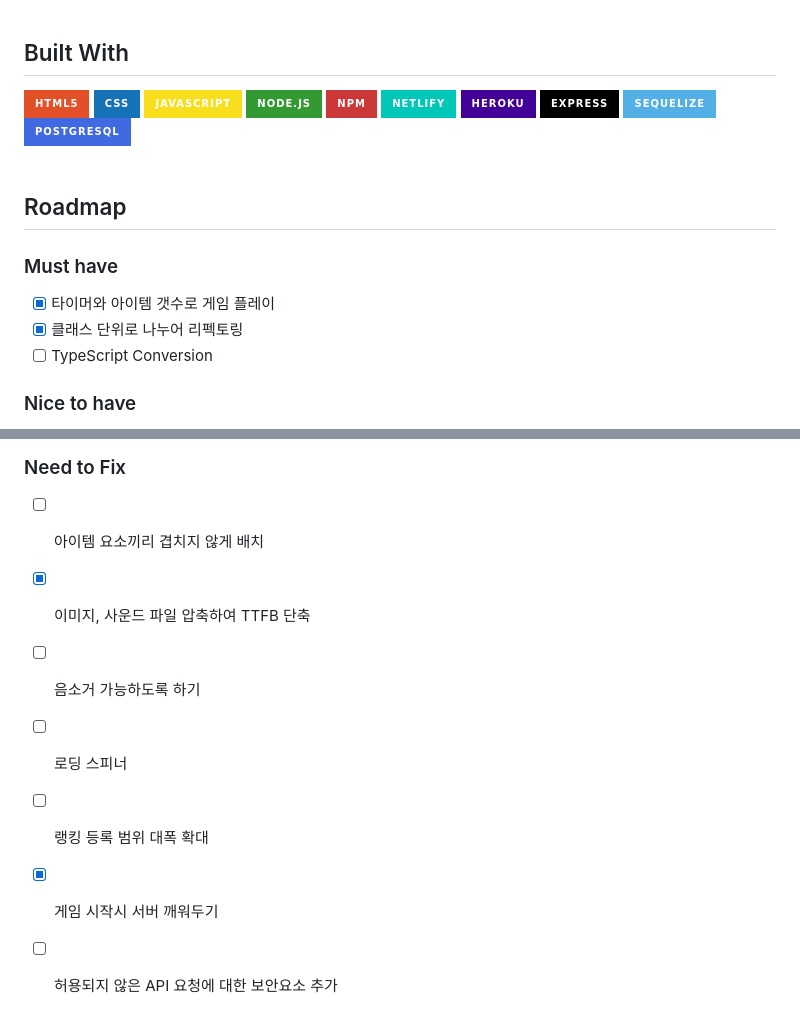
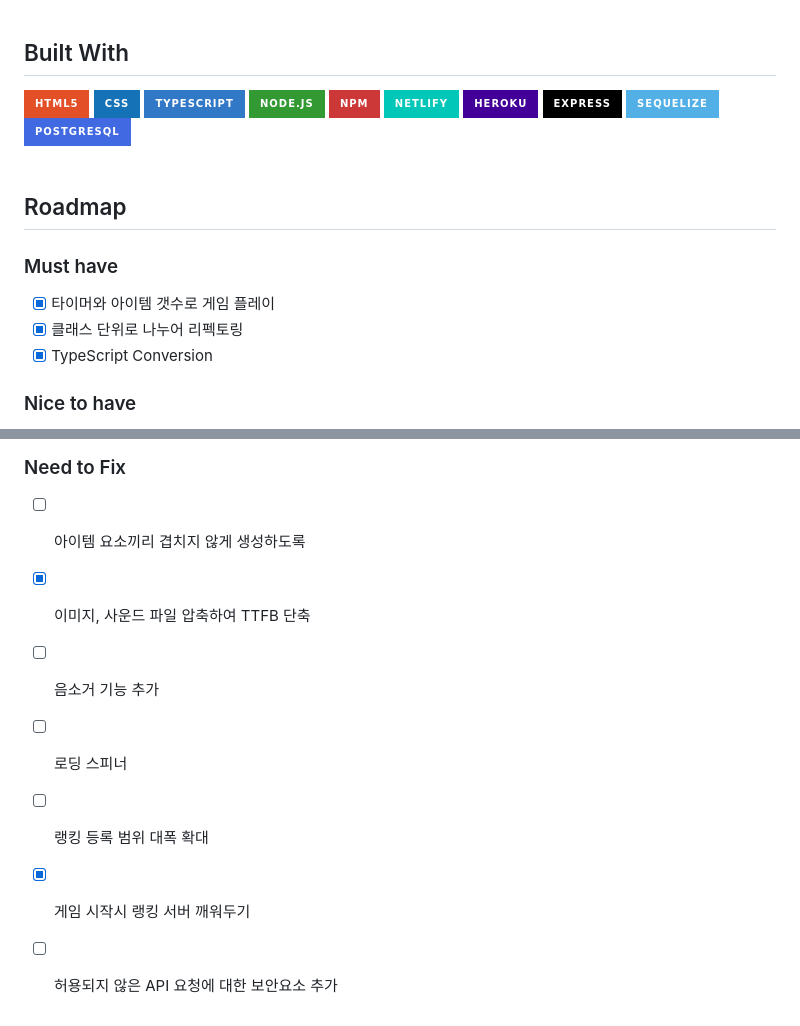
Before and after one commit to ssungbeenkim/finding-dachshund, a Markdown page: readme.md, 2 parts joined by grey strips. Drawn GitHub-style; badges without logos.

Commit message:
Edit: Readme

```diff
--- a/readme.md
+++ b/readme.md
@@ -38,7 +38,7 @@
 <div>
   <img src="https://img.shields.io/badge/html5-E34F26?style=for-the-badge&logo=html5&logoColor=white">
   <img src="https://img.shields.io/badge/css-1572B6?style=for-the-badge&logo=css3&logoColor=white">
-  <img src="https://img.shields.io/badge/javascript-F7DF1E?style=for-the-badge&logo=javascript&logoColor=white">
+  <img src="https://img.shields.io/badge/typescript-3178C6?style=for-the-badge&logo=typescript&logoColor=white">
   <img src="https://img.shields.io/badge/node.js-339933?style=for-the-badge&logo=nodedotjs&logoColor=white">
   <img src="https://img.shields.io/badge/npm-CB3837?style=for-the-badge&logo=npm&logoColor=white">
   <img src="https://img.shields.io/badge/netlify-00C7B7?style=for-the-badge&logo=netlify&logoColor=white">
@@ -58,7 +58,7 @@
 
 - [x] 타이머와 아이템 갯수로 게임 플레이
 - [x] 클래스 단위로 나누어 리펙토링
-- [ ] TypeScript Conversion
+- [x] TypeScript Conversion
 
 ### Nice to have
 
@@ -77,10 +77,10 @@
 
 ### Need to Fix
 
-- [ ] 아이템 요소끼리 겹치지 않게 배치
+- [ ] 아이템 요소끼리 겹치지 않게 생성하도록
 - [x] 이미지, 사운드 파일 압축하여 TTFB 단축
-- [ ] 음소거 가능하도록 하기
+- [ ] 음소거 기능 추가
 - [ ] 로딩 스피너
 - [ ] 랭킹 등록 범위 대폭 확대
-- [x] 게임 시작시 서버 깨워두기
+- [x] 게임 시작시 랭킹 서버 깨워두기
 - [ ] 허용되지 않은 API 요청에 대한 보안요소 추가
```
